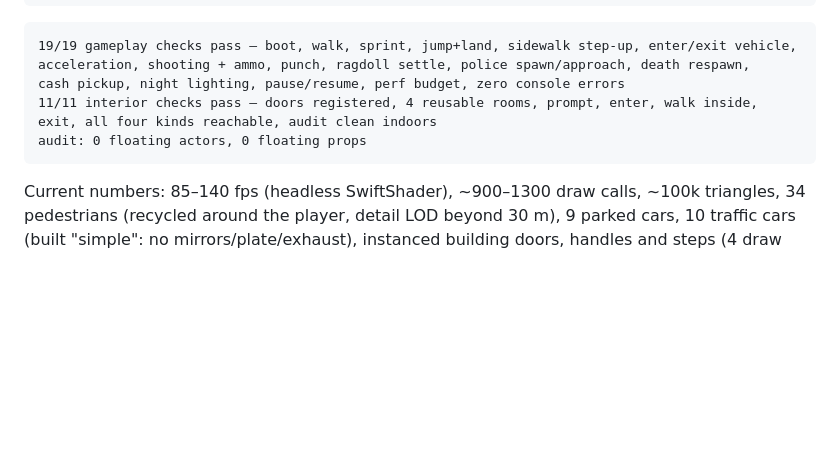
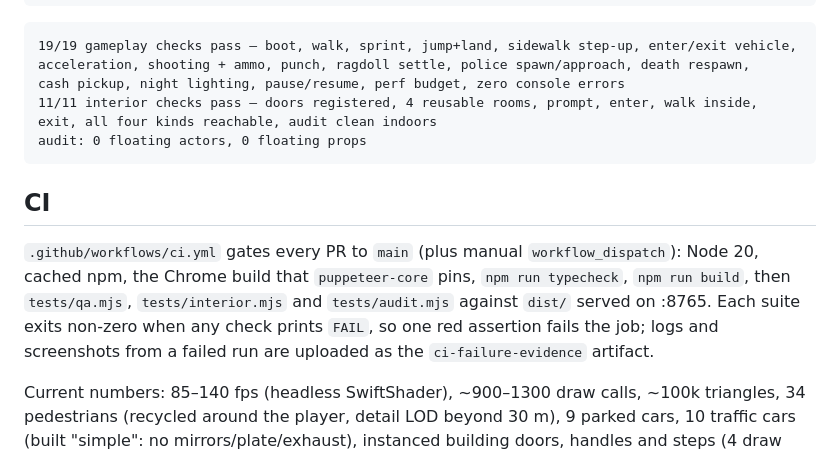
Before and after one commit to himanusia/dude-theft-three, a Markdown page: README.md, the part around the change. Drawn GitHub-style; blank space fills up the shorter version.

Commit message:
docs: CI section

````diff
--- a/README.md
+++ b/README.md
@@ -115,6 +115,14 @@ exit, all four kinds reachable, audit clean indoors
 audit: 0 floating actors, 0 floating props
 ```
 
+## CI
+
+`.github/workflows/ci.yml` gates every PR to `main` (plus manual `workflow_dispatch`): Node 20,
+cached npm, the Chrome build that `puppeteer-core` pins, `npm run typecheck`, `npm run build`,
+then `tests/qa.mjs`, `tests/interior.mjs` and `tests/audit.mjs` against `dist/` served on :8765.
+Each suite exits non-zero when any check prints `FAIL`, so one red assertion fails the job; logs
+and screenshots from a failed run are uploaded as the `ci-failure-evidence` artifact.
+
 Current numbers: 85–140 fps (headless SwiftShader), ~900–1300 draw calls, ~100k triangles,
 34 pedestrians (recycled around the player, detail LOD beyond 30 m), 9 parked cars, 10 traffic cars
 (built "simple": no mirrors/plate/exhaust), instanced building doors, handles and steps
````
